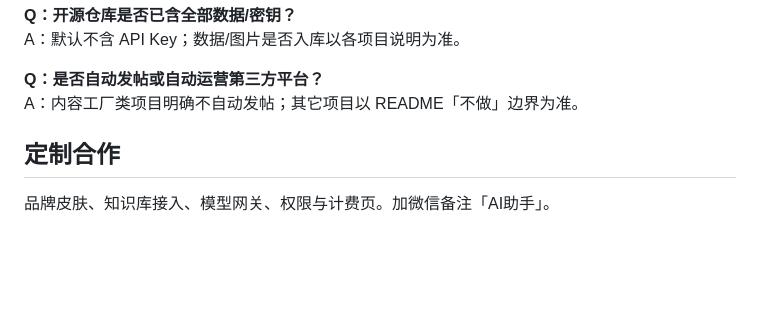
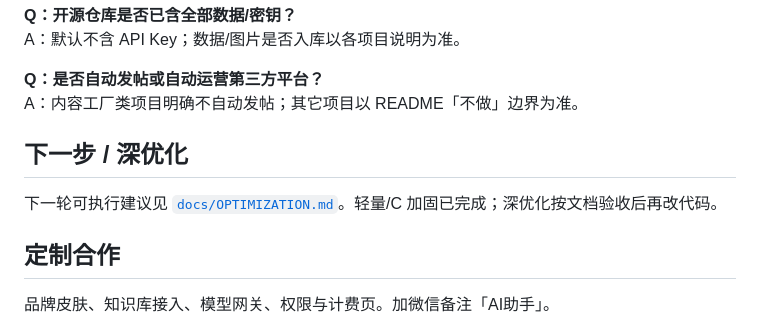
Before and after one commit to wuxiumu/php-gpt-assistant, a Markdown page: README.md, the part around the change. Drawn GitHub-style; blank space fills up the shorter version.

Commit message:
docs: add OPTIMIZATION.md deep-optimize plan and README link

```diff
--- a/README.md
+++ b/README.md
@@ -162,6 +162,11 @@ A：默认不含 API Key；数据/图片是否入库以各项目说明为准。
 **Q：是否自动发帖或自动运营第三方平台？**
 A：内容工厂类项目明确不自动发帖；其它项目以 README「不做」边界为准。
 
+
+## 下一步 / 深优化
+
+下一轮可执行建议见 [`docs/OPTIMIZATION.md`](docs/OPTIMIZATION.md)。轻量/C 加固已完成；深优化按文档验收后再改代码。
+
 ## 定制合作
 
 品牌皮肤、知识库接入、模型网关、权限与计费页。加微信备注「AI助手」。
```
Also changed, not shown: docs/OPTIMIZATION.md (added, +32 -0 lines).
